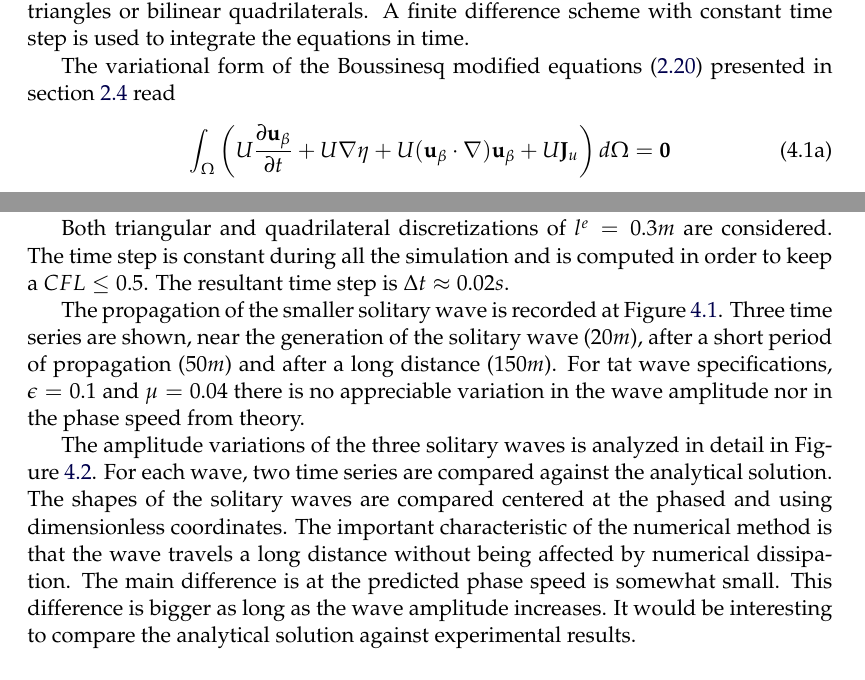
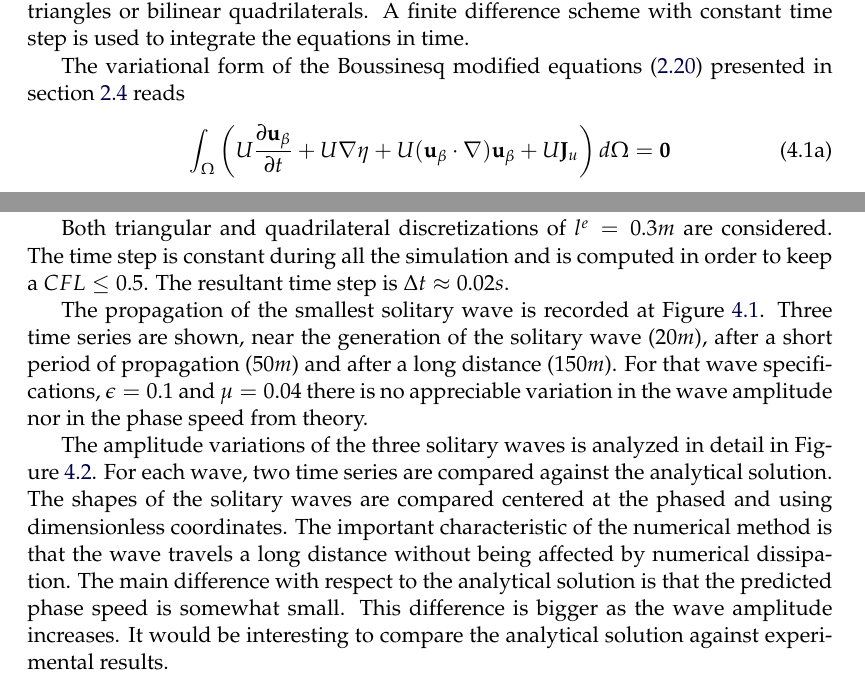
Before and after one commit to miguelmaso/thesis, a LaTeX thesis (main.tex, which reads chapters/eulerian_bsq.tex): two parts of pages 72 and 78 of 121, joined at a grey line, cut so that both start at the same text. Compiled offline with pdfLaTeX.

Commit message:
corrections

```diff
--- a/chapters/eulerian_bsq.tex
+++ b/chapters/eulerian_bsq.tex
@@ -41,7 +41,7 @@ On another note, a section regarding the numerical treatment of absorbing bounda
 
 The Boussinesq equations are solved using the FEM. The background of chapter \ref{eulerian_sw} allows to interpolate the space domain with a Galerkin discretization of linear triangles or bilinear quadrilaterals. A finite difference scheme with constant time step is used to integrate the equations in time.
 
-The variational form of the Boussinesq modified equations (\ref{bsq_eq}) presented in section \ref{equations_bsq} read
+The variational form of the Boussinesq modified equations (\ref{bsq_eq}) presented in section \ref{equations_bsq} reads
 \begin{subequations} \label{bsq_eq_variational}
     \begin{equation}
         \int_\Omega\left(
@@ -305,9 +305,9 @@ Both triangular and quadrilateral discretizations of $l^e=0.3m$ are considered.
     \label{bsq_solitary_wave_gauges}
 \end{figure}
 
-The propagation of the smaller solitary wave is recorded at Figure \ref{bsq_solitary_wave_gauges}. Three time series are shown, near the generation of the solitary wave ($20m$), after a short period of propagation ($50m$) and after a long distance ($150m$). For tat wave specifications, $\epsilon=0.1$ and $\mu=0.04$ there is no appreciable variation in the wave amplitude nor in the phase speed from theory.
+The propagation of the smallest solitary wave is recorded at Figure \ref{bsq_solitary_wave_gauges}. Three time series are shown, near the generation of the solitary wave ($20m$), after a short period of propagation ($50m$) and after a long distance ($150m$). For that wave specifications, $\epsilon=0.1$ and $\mu=0.04$ there is no appreciable variation in the wave amplitude nor in the phase speed from theory.
 
-The amplitude variations of the three solitary waves is analyzed in detail in Figure \ref{bsq_solitary_wave_shapes}. For each wave, two time series are compared against the analytical solution. The shapes of the solitary waves are compared centered at the phased and using dimensionless coordinates. The important characteristic of the numerical method is that the wave travels a long distance without being affected by numerical dissipation. The main difference is at the predicted phase speed is somewhat small. This difference is bigger as long as the wave amplitude increases. It would be interesting to compare the analytical solution against experimental results.
+The amplitude variations of the three solitary waves is analyzed in detail in Figure \ref{bsq_solitary_wave_shapes}. For each wave, two time series are compared against the analytical solution. The shapes of the solitary waves are compared centered at the phased and using dimensionless coordinates. The important characteristic of the numerical method is that the wave travels a long distance without being affected by numerical dissipation. The main difference with respect to the analytical solution is that the predicted phase speed is somewhat small. This difference is bigger as the wave amplitude increases. It would be interesting to compare the analytical solution against experimental results.
 
 \begin{figure}[htb!]
     \centering
```
Also changed, not shown: chapters/eulerian_bsq.tex (4 more changed lines).
